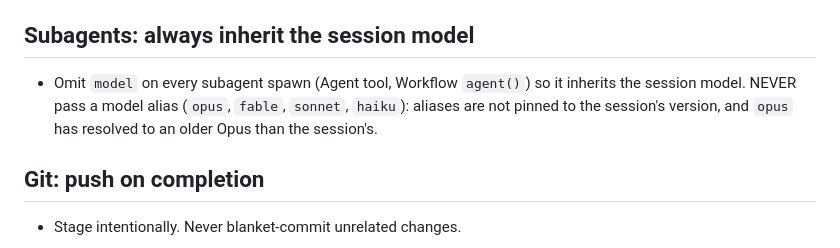
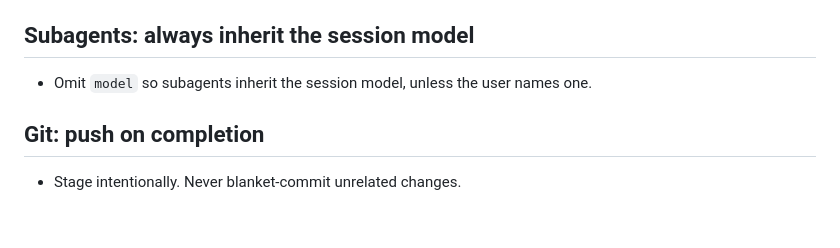
Before and after one commit to ryanportfolio/SafeAI.Watch, a Markdown page: CLAUDE.md, the part around the change. Drawn GitHub-style; blank space fills up the shorter version.

Commit message:
Shorten the subagent model rule to inherit-by-default
Inheriting the session model already rules out smaller models, so the
alias blocklist is redundant. The user names a model when they want one.

Co-Authored-By: Claude Opus 5.5 (1M context) <noreply@anthropic.com>

```diff
--- a/CLAUDE.md
+++ b/CLAUDE.md
@@ -51,7 +51,7 @@ Defaults until configured:
 
 ## Subagents: always inherit the session model
 
-- Omit `model` on every subagent spawn (Agent tool, Workflow `agent()`) so it inherits the session model. NEVER pass a model alias (`opus`, `fable`, `sonnet`, `haiku`): aliases are not pinned to the session's version, and `opus` has resolved to an older Opus than the session's.
+- Omit `model` so subagents inherit the session model, unless the user names one.
 
 ## Git: push on completion
 
```
